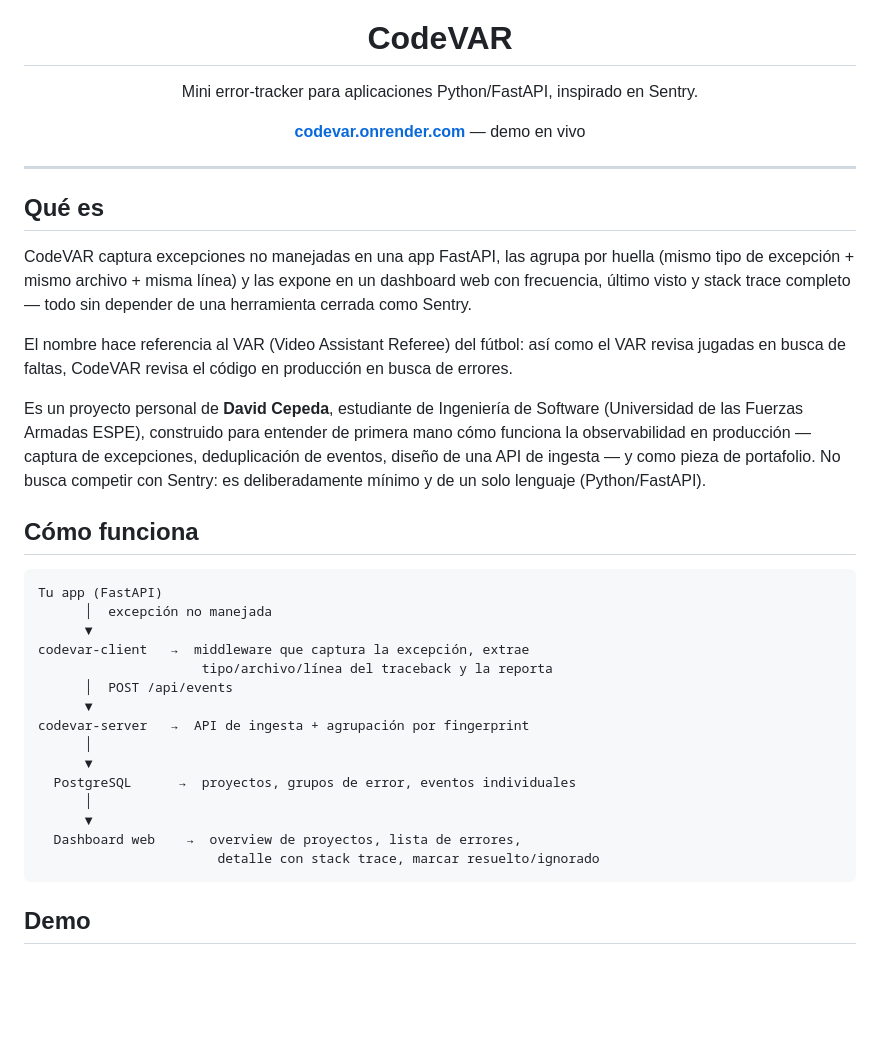
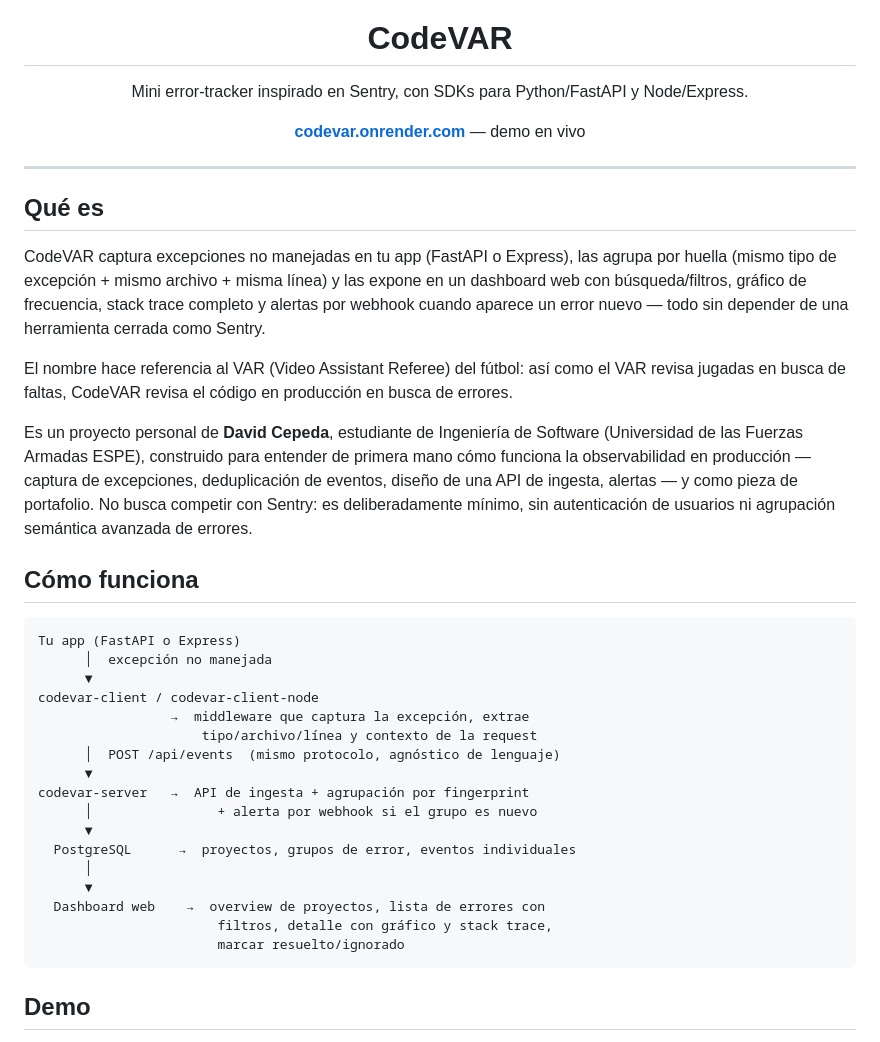
Before and after one commit to davidcepeda1/CodeVar, a Markdown page: README.md, the part around one of its changes. Rendered like a GitHub page; blank space fills up the shorter version.

````diff
--- a/README.md
+++ b/README.md
@@ -5,7 +5,7 @@
 <h1 align="center">CodeVAR</h1>
 
 <p align="center">
-  Mini error-tracker para aplicaciones Python/FastAPI, inspirado en Sentry.
+  Mini error-tracker inspirado en Sentry, con SDKs para Python/FastAPI y Node/Express.
 </p>
 
 <p align="center">
@@ -16,30 +16,32 @@
 
 ## Qué es
 
-CodeVAR captura excepciones no manejadas en una app FastAPI, las agrupa por huella (mismo tipo de excepción + mismo archivo + misma línea) y las expone en un dashboard web con frecuencia, último visto y stack trace completo — todo sin depender de una herramienta cerrada como Sentry.
+CodeVAR captura excepciones no manejadas en tu app (FastAPI o Express), las agrupa por huella (mismo tipo de excepción + mismo archivo + misma línea) y las expone en un dashboard web con búsqueda/filtros, gráfico de frecuencia, stack trace completo y alertas por webhook cuando aparece un error nuevo — todo sin depender de una herramienta cerrada como Sentry.
 
 El nombre hace referencia al VAR (Video Assistant Referee) del fútbol: así como el VAR revisa jugadas en busca de faltas, CodeVAR revisa el código en producción en busca de errores.
 
-Es un proyecto personal de **David Cepeda**, estudiante de Ingeniería de Software (Universidad de las Fuerzas Armadas ESPE), construido para entender de primera mano cómo funciona la observabilidad en producción — captura de excepciones, deduplicación de eventos, diseño de una API de ingesta — y como pieza de portafolio. No busca competir con Sentry: es deliberadamente mínimo y de un solo lenguaje (Python/FastAPI).
+Es un proyecto personal de **David Cepeda**, estudiante de Ingeniería de Software (Universidad de las Fuerzas Armadas ESPE), construido para entender de primera mano cómo funciona la observabilidad en producción — captura de excepciones, deduplicación de eventos, diseño de una API de ingesta, alertas — y como pieza de portafolio. No busca competir con Sentry: es deliberadamente mínimo, sin autenticación de usuarios ni agrupación semántica avanzada de errores.
 
 ## Cómo funciona
 
 ```
-Tu app (FastAPI)
+Tu app (FastAPI o Express)
       │  excepción no manejada
       ▼
-codevar-client   →  middleware que captura la excepción, extrae
-                     tipo/archivo/línea del traceback y la reporta
-      │  POST /api/events
+codevar-client / codevar-client-node
+                 →  middleware que captura la excepción, extrae
+                     tipo/archivo/línea y contexto de la request
+      │  POST /api/events  (mismo protocolo, agnóstico de lenguaje)
       ▼
 codevar-server   →  API de ingesta + agrupación por fingerprint
-      │
+      │                + alerta por webhook si el grupo es nuevo
       ▼
   PostgreSQL      →  proyectos, grupos de error, eventos individuales
       │
       ▼
-  Dashboard web    →  overview de proyectos, lista de errores,
-                       detalle con stack trace, marcar resuelto/ignorado
+  Dashboard web    →  overview de proyectos, lista de errores con
+                       filtros, detalle con gráfico y stack trace,
+                       marcar resuelto/ignorado
 ```
 
 ## Demo
````
Also changed, not shown: other parts of README.md (+46 -28 lines).
